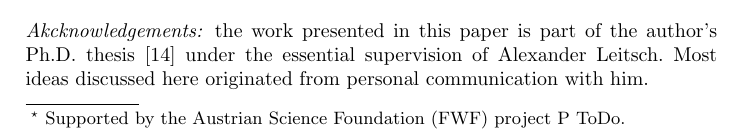
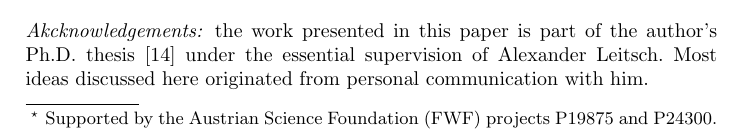
Before and after one commit to Paradoxika/Papers, a LaTeX thesis (CEResVariants/CEResVariants.tex): part of page 1 of 19, cut so that both start at the same text. Compiled offline with pdfLaTeX.

Commit message:
Add financial support from FWF

```diff
--- a/CEResVariants/CEResVariants.tex
+++ b/CEResVariants/CEResVariants.tex
@@ -27,7 +27,7 @@
 \title{
   Reducing Redundancy in \\
   Cut-Elimination by Resolution
-  \thanks{Supported by the Austrian Science Foundation (FWF) project P ToDo.}
+  \thanks{Supported by the Austrian Science Foundation (FWF) projects P19875 and P24300.}
 }
 
 \author{
```
Also changed, not shown: CEResVariants/CEResVariants.tex (1 more changed lines).
